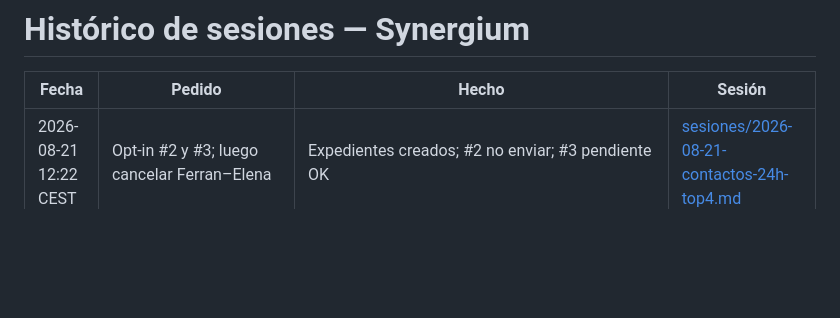
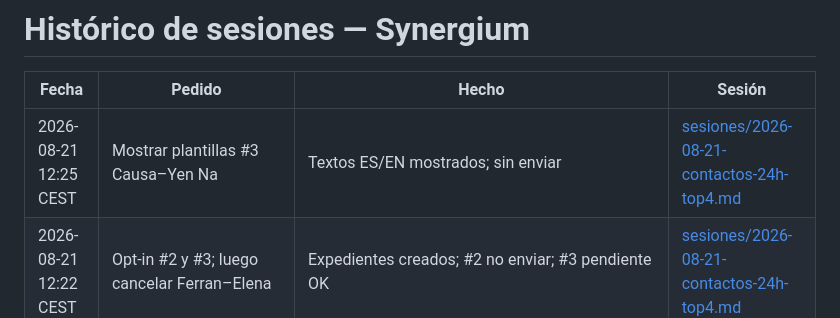
Before and after one commit to horacioeps/synergium, a Markdown page: HISTORICO.md, the part around the change. Rendered like a GitHub page; blank space fills up the shorter version.

Commit message:
docs: sesión mostrar plantillas opt-in match #3
Co-authored-by: Cursor <cursoragent@cursor.com>

```diff
--- a/HISTORICO.md
+++ b/HISTORICO.md
@@ -2,6 +2,7 @@
 
 | Fecha | Pedido | Hecho | Sesión |
 |-------|--------|-------|--------|
+| 2026-08-21 12:25 CEST | Mostrar plantillas #3 Causa–Yen Na | Textos ES/EN mostrados; sin enviar | [sesiones/2026-08-21-contactos-24h-top4.md](sesiones/2026-08-21-contactos-24h-top4.md) |
 | 2026-08-21 12:22 CEST | Opt-in #2 y #3; luego cancelar Ferran–Elena | Expedientes creados; #2 no enviar; #3 pendiente OK | [sesiones/2026-08-21-contactos-24h-top4.md](sesiones/2026-08-21-contactos-24h-top4.md) |
 | 2026-08-21 12:17 CEST | (notif) find SMTP local abortado | Irrelevante: envío #4 ya OK por VPS | [sesiones/2026-08-21-contactos-24h-top4.md](sesiones/2026-08-21-contactos-24h-top4.md) |
 | 2026-08-21 12:16 CEST | Enviar opt-in #4 Driselda + Tatiana | EmailerX VPS OK ambos; historial actualizado | [sesiones/2026-08-21-contactos-24h-top4.md](sesiones/2026-08-21-contactos-24h-top4.md) |
```
Also changed, not shown: sesiones/2026-08-21-contactos-24h-top4.md (+11 -0 lines).
